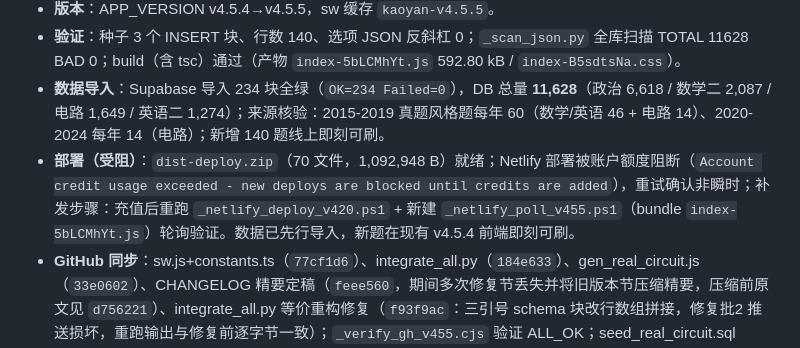
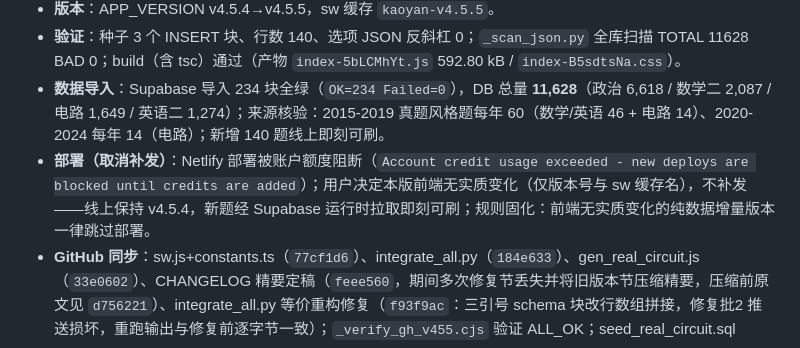
Before and after one commit to winston0510/kaoyan, a Markdown page: CHANGELOG.md, the part around the change. Drawn GitHub-style.

Commit message:
docs(v4.5.5): 部署状态更新为取消补发（用户决定：前端无实质变化的纯数据版本不部署）

```diff
--- a/CHANGELOG.md
+++ b/CHANGELOG.md
@@ -15,7 +15,7 @@
 - **版本**：APP_VERSION v4.5.4→v4.5.5，sw 缓存 `kaoyan-v4.5.5`。
 - **验证**：种子 3 个 INSERT 块、行数 140、选项 JSON 反斜杠 0；`_scan_json.py` 全库扫描 TOTAL 11628 BAD 0；build（含 tsc）通过（产物 `index-5bLCMhYt.js` 592.80 kB / `index-B5sdtsNa.css`）。
 - **数据导入**：Supabase 导入 234 块全绿（`OK=234 Failed=0`），DB 总量 **11,628**（政治 6,618 / 数学二 2,087 / 电路 1,649 / 英语二 1,274）；来源核验：2015-2019 真题风格题每年 60（数学/英语 46 + 电路 14）、2020-2024 每年 14（电路）；新增 140 题线上即刻可刷。
-- **部署（受阻）**：`dist-deploy.zip`（70 文件，1,092,948 B）就绪；Netlify 部署被账户额度阻断（`Account credit usage exceeded - new deploys are blocked until credits are added`），重试确认非瞬时；补发步骤：充值后重跑 `_netlify_deploy_v420.ps1` + 新建 `_netlify_poll_v455.ps1`（bundle `index-5bLCMhYt.js`）轮询验证。数据已先行导入，新题在现有 v4.5.4 前端即刻可刷。
+- **部署（取消补发）**：Netlify 部署被账户额度阻断（`Account credit usage exceeded - new deploys are blocked until credits are added`）；用户决定本版前端无实质变化（仅版本号与 sw 缓存名），不补发——线上保持 v4.5.4，新题经 Supabase 运行时拉取即刻可刷；规则固化：前端无实质变化的纯数据增量版本一律跳过部署。
 - **GitHub 同步**：sw.js+constants.ts（`77cf1d6`）、integrate_all.py（`184e633`）、gen_real_circuit.js（`33e0602`）、CHANGELOG 精要定稿（`feee560`，期间多次修复节丢失并将旧版本节压缩精要，压缩前原文见 `d756221`）、integrate_all.py 等价重构修复（`f93f9ac`：三引号 schema 块改行数组拼接，修复批2 推送损坏，重跑输出与修复前逐字节一致）；`_verify_gh_v455.cjs` 验证 ALL_OK；seed_real_circuit.sql（41.1 KB）超 MCP 单次推送上限，不入 GitHub，权威记录以本地为准。
 
 ---
```
